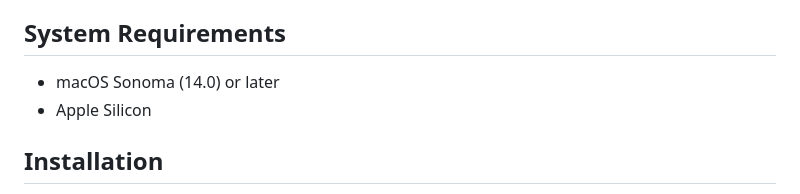
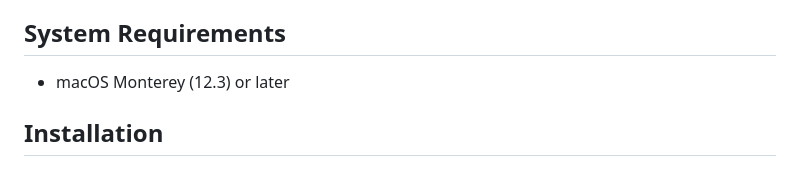
Before and after one commit to williamcpierce/Overview, a Markdown page: README.md, the part around the change. Drawn GitHub-style.

Commit message:
System requirements updated

```diff
--- a/README.md
+++ b/README.md
@@ -22,8 +22,7 @@ For development updates, please join our Discord:
 
 ## System Requirements
 
--   macOS Sonoma (14.0) or later
--   Apple Silicon
+-   macOS Monterey (12.3) or later
 
 ## Installation
 
```
